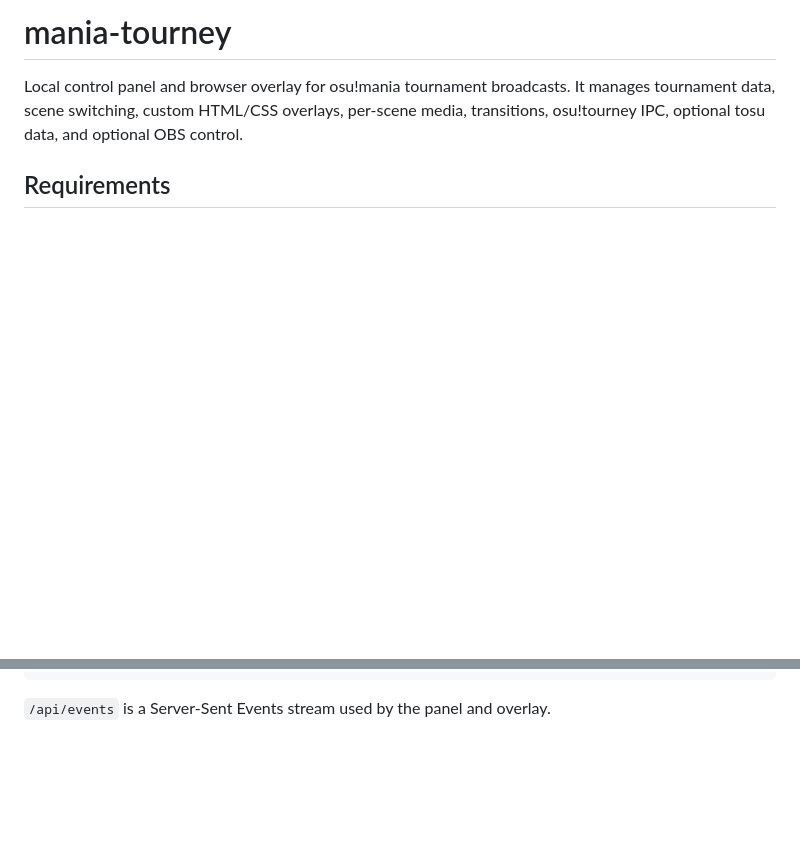
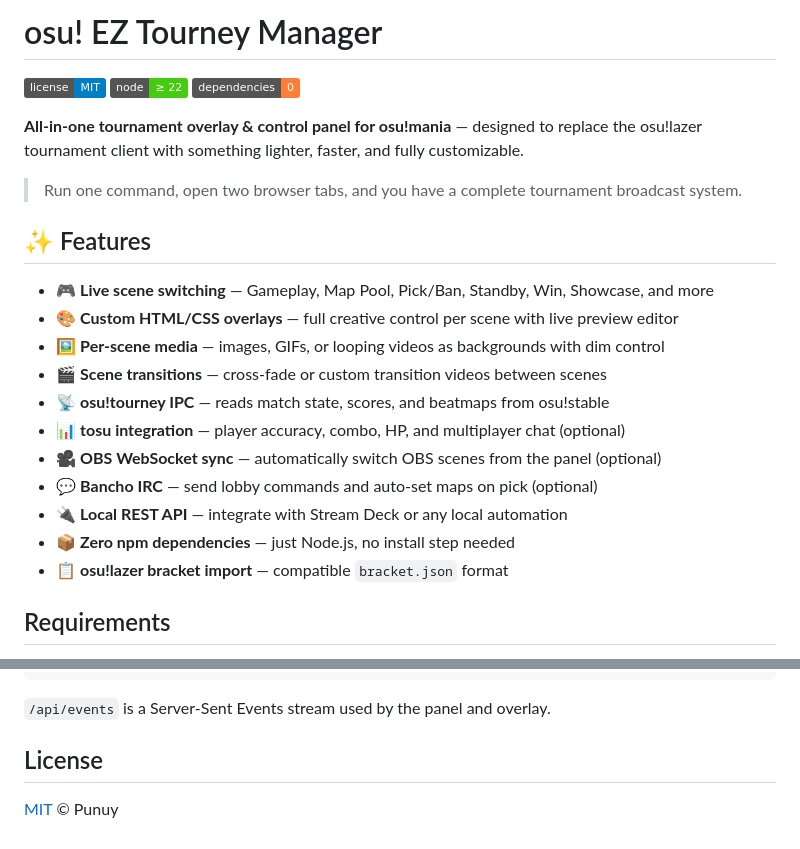
Before and after one commit to Punuy/osu-ez-tourney-manager, a Markdown page: README.md, 2 parts joined by grey strips. Drawn GitHub-style; badges without logos; blank space fills up the shorter version.

Commit message:
docs: add About section with badges, features, and license footer

````diff
--- a/README.md
+++ b/README.md
@@ -1,6 +1,30 @@
-# mania-tourney
+# osu! EZ Tourney Manager
 
-Local control panel and browser overlay for osu!mania tournament broadcasts. It manages tournament data, scene switching, custom HTML/CSS overlays, per-scene media, transitions, osu!tourney IPC, optional tosu data, and optional OBS control.
+[![License: MIT](https://img.shields.io/badge/license-MIT-blue.svg)](LICENSE)
+[![Node.js](https://img.shields.io/badge/node-%E2%89%A5%2022-brightgreen.svg)](https://nodejs.org/)
+[![Zero Dependencies](https://img.shields.io/badge/dependencies-0-orange.svg)](#)
+
+**All-in-one tournament overlay & control panel for osu!mania** — designed to replace the osu!lazer tournament client with something lighter, faster, and fully customizable.
+
+> Run one command, open two browser tabs, and you have a complete tournament broadcast system.
+
+<!-- If you have a screenshot, uncomment and replace the path below:
+![Screenshot](https://raw.githubusercontent.com/Punuy/osu-ez-tourney-manager/main/docs/screenshot.png)
+-->
+
+## ✨ Features
+
+- 🎮 **Live scene switching** — Gameplay, Map Pool, Pick/Ban, Standby, Win, Showcase, and more
+- 🎨 **Custom HTML/CSS overlays** — full creative control per scene with live preview editor
+- 🖼️ **Per-scene media** — images, GIFs, or looping videos as backgrounds with dim control
+- 🎬 **Scene transitions** — cross-fade or custom transition videos between scenes
+- 📡 **osu!tourney IPC** — reads match state, scores, and beatmaps from osu!stable
+- 📊 **tosu integration** — player accuracy, combo, HP, and multiplayer chat (optional)
+- 🎥 **OBS WebSocket sync** — automatically switch OBS scenes from the panel (optional)
+- 💬 **Bancho IRC** — send lobby commands and auto-set maps on pick (optional)
+- 🔌 **Local REST API** — integrate with Stream Deck or any local automation
+- 📦 **Zero npm dependencies** — just Node.js, no install step needed
+- 📋 **osu!lazer bracket import** — compatible `bracket.json` format
 
 ## Requirements
 
@@ -132,3 +156,7 @@ GET  /api/export
 ```
 
 `/api/events` is a Server-Sent Events stream used by the panel and overlay.
+
+## License
+
+[MIT](LICENSE) © Punuy
````
